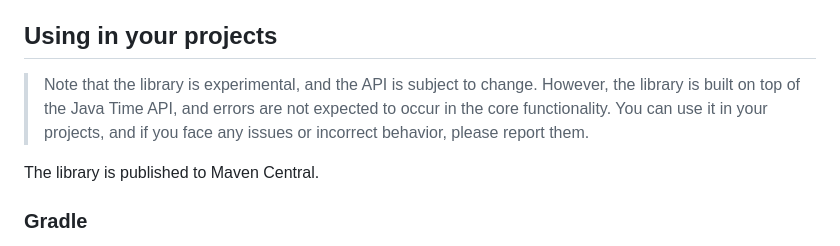
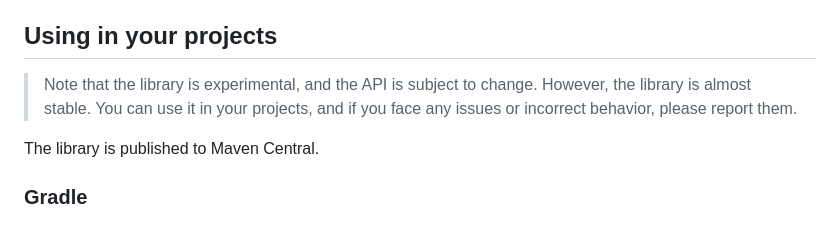
Before and after one commit to abdulrahman-b0/HijrahDateTime, a Markdown page: README.md, the part around the change. GitHub-like rendering.

Commit message:
updated experimental notice

```diff
--- a/README.md
+++ b/README.md
@@ -136,7 +136,7 @@ The library provides serialization support with java serialization. You can seri
 ## Using in your projects
 
 > Note that the library is experimental, and the API is subject to change.
-> However, the library is built on top of the Java Time API, and errors are not expected to occur in the core functionality. You can use it in your projects, and if you face any issues or incorrect behavior, please report them.
+> However, the library is almost stable. You can use it in your projects, and if you face any issues or incorrect behavior, please report them.
 
 
 The library is published to Maven Central.
```
